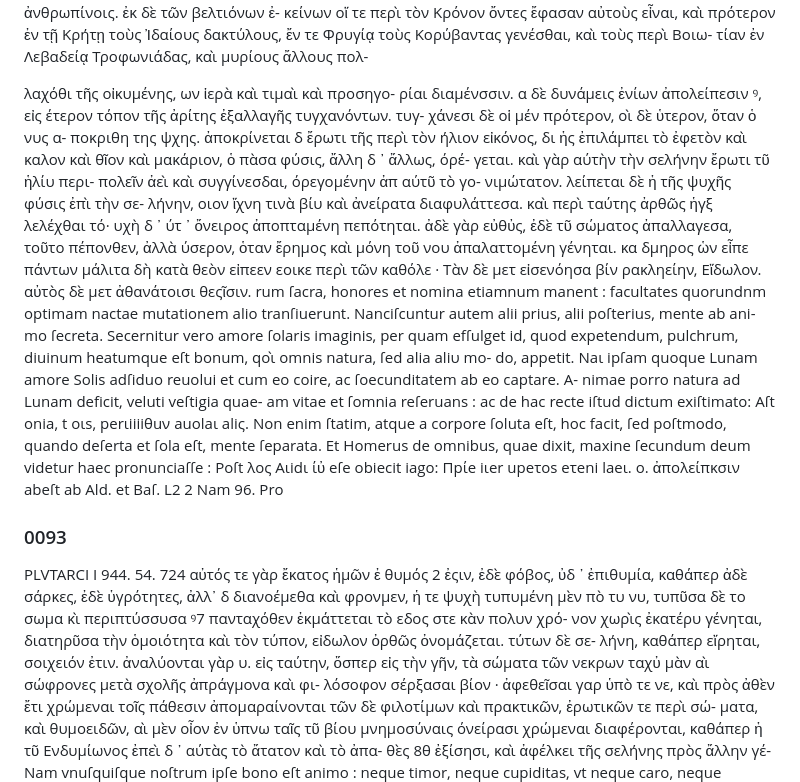
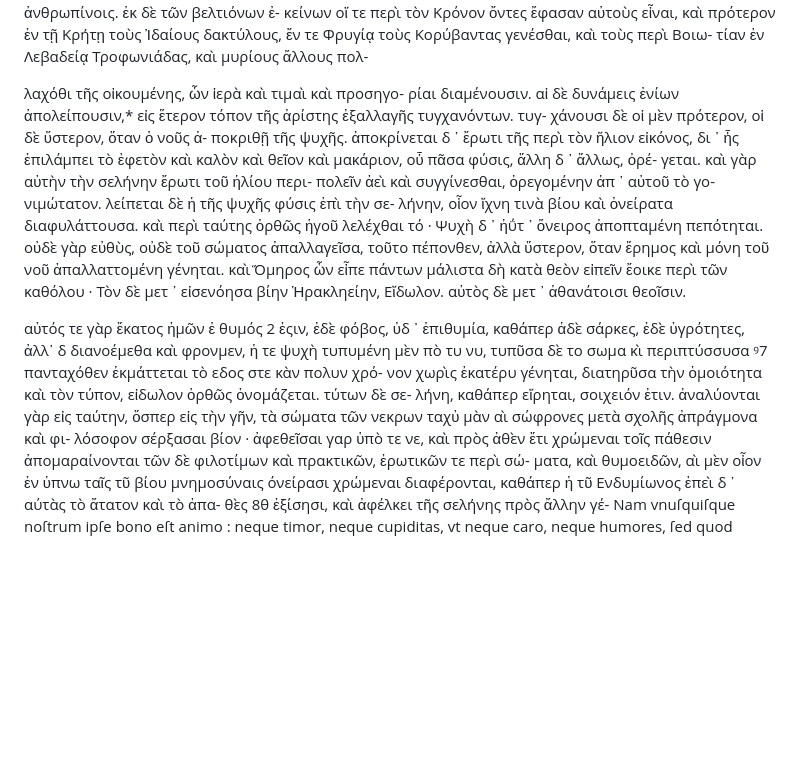
Before and after one commit to solaranamnesis/plutarch, a Markdown page: on-face-appears-moon/full-text-greek.md, the part around the change. Rendered like a GitHub page; blank space fills up the shorter version.

```diff
--- a/on-face-appears-moon/full-text-greek.md
+++ b/on-face-appears-moon/full-text-greek.md
@@ -401,54 +401,26 @@
 Φρυγίᾳ τοὺς Κορύβαντας γενέσθαι, καὶ τοὺς περὶ Βοιω-
 τίαν ἐν Λεβαδείᾳ Τροφωνιάδας, καὶ μυρίους ἄλλους πολ-
 
-λαχόθι τῆς οἰκυμένης, ων ἱερὰ καὶ τιμαὶ καὶ προσηγο-
-ρίαι διαμένσσιν. α δὲ δυνάμεις ἐνίων ἀπολείπεσιν ꝰ, εἰς
-έτερον τόπον τῆς ἀρίτης ἐξαλλαγῆς τυγχανόντων. τυγ-
-χάνεσι δὲ οἱ μέν πρότερον, οὶ δὲ ὑτερον, ὅταν ὁ νυς α-
-ποκριθη της ψχης. ἀποκρίνεται δ ἔρωτι τῆς περὶ τὸν
-ήλιον εἰκόνος, δι ἡς ἐπιλάμπει τὸ ἐφετὸν καὶ καλον καὶ
-θῖον καὶ μακάριον, ὁ πὰσα φύσις, ἄλλη δ ᾽ ἄλλως, όρέ-
-γεται. καὶ γὰρ αύτὴν τὴν σελήνην ἔρωτι τῦ ἡλίυ περι-
-πολεῖν ἀεὶ καὶ συγγίνεσδαι, όρεγομένην ἀπ αύτῦ τὸ γο-
+λαχόθι τῆς οἰκουμένης, ὧν ἱερὰ καὶ τιμαὶ καὶ προσηγο-
+ρίαι διαμένουσιν. αἱ δὲ δυνάμεις ἐνίων ἀπολείπουσιν,* εἰς
+ἕτερον τόπον τῆς ἀρίστης ἐξαλλαγῆς τυγχανόντων. τυγ-
+χάνουσι δὲ οἱ μὲν πρότερον, οἱ δὲ ὕστερον, ὅταν ὁ νοῦς ἀ-
+ποκριθῇ τῆς ψυχῆς. ἀποκρίνεται δ ᾽ ἔρωτι τῆς περὶ τὸν
+ἥλιον εἰκόνος, δι ᾽ ἧς ἐπιλάμπει τὸ ἐφετὸν καὶ καλὸν καὶ
+θεῖον καὶ μακάριον, οὗ πᾶσα φύσις, ἄλλη δ ᾽ ἄλλως, ὀρέ-
+γεται. καὶ γὰρ αὐτὴν τὴν σελήνην ἔρωτι τοῦ ἡλίου περι-
+πολεῖν ἀεὶ καὶ συγγίνεσθαι, ὀρεγομένην ἀπ ᾽ αὐτοῦ τὸ γο-
 νιμώτατον. λείπεται δὲ ἡ τῆς ψυχῆς φύσις ἐπὶ τὴν σε-
-λήνην, οιον ἴχνη τινὰ βίυ καὶ ἀνείρατα διαφυλάττεσα.
-καὶ περὶ ταύτης ἀρθῶς ἡγξ λελέχθαι τό·
-υχὴ δ ᾽ ύτ ᾽ ὄνειρος ἀποπταμένη πεπότηται.
-ἀδὲ γὰρ εὐθὐς, ἐδὲ τῦ σώματος ἀπαλλαγεσα, τοῦτο
-πέπονθεν, ἀλλὰ ύσερον, ὁταν ἔρημος καὶ μόνη τοῦ νου
-ἀπαλαττομένη γένηται. κα δμηρος ὡν εἶπε πάντων
-μάλιτα δὴ κατὰ θεὸν εἰπεεν εοικε περὶ τῶν καθόλε ·
-Tὰν δὲ μετ εἰσενόησα βίν ρακληείην,
-Eἴδωλον. αὐτὸς δὲ μετ ἀθανάτοισι θεςῖσιν.
-rum ſacra, honores et nomina etiamnum manent : facultates
-quorundnm optimam nactae mutationem alio tranſiuerunt.
-Nanciſcuntur autem alii prius, alii poſterius, mente ab ani-
-mο ſecreta. Secernitur verο amore ſolaris imaginis, per
-quam efſulget id, quod expetendum, pulchrum, diuinum
-heatumque eſt bonum, qoὶ omnis natura, ſed alia aliυ mο-
-dο, appetit. Naι ipſam quοque Lunam amοre Solis adſiduο
-reuolui et cum eo coire, ac ſoecunditatem ab eο captare. A-
-nimae porro natura ad Lunam deficit, veluti veſtigia quae-
-am vitae et ſomnia reſeruans : ac de hac recte iſtud dictum
-exiſtimatο:
-Aſt οnia, t οιs, perιiiiiθuν auοlaι aliς.
-Non enim ſtatim, atque a corpore ſoluta eſt, hoc facit, ſed
-poſtmodo, quando deſerta et ſola eſt, mente ſeparata. Et
-Homerus de omnibus, quae dixit, maxine ſecundum deum
-videtur haec pronunciaſſe :
-Poſt λος Aιidι ίὐ eſe οbiecit iagο:
-Πpίe iιer upeτοs eτeni laeι.
-ο. ἀπολείπκσιν abeſt ab Ald. et Baſ.
-L2 2
-Nam
-96. Prο
+λήνην, οἷον ἴχνη τινὰ βίου καὶ ὀνείρατα διαφυλάττουσα.
+καὶ περὶ ταύτης ὀρθῶς ἡγοῦ λελέχθαι τό ·
+Ψυχὴ δ ᾽ ἠΰτ ᾽ ὄνειρος ἀποπταμένη πεπότηται.
+οὐδὲ γὰρ εὐθὺς, οὐδὲ τοῦ σώματος ἀπαλλαγεῖσα, τοῦτο
+πέπονθεν, ἀλλὰ ὕστερον, ὅταν ἔρημος καὶ μόνη τοῦ νοῦ
+ἀπαλλαττομένη γένηται. καὶ Ὅμηρος ὧν εἶπε πάντων
+μάλιστα δὴ κατὰ θεὸν εἰπεῖν ἔοικε περὶ τῶν καθόλου ·
+Τὸν δὲ μετ ᾽ εἰσενόησα βίην Ἡρακληείην,
+Εἴδωλον. αὐτὸς δὲ μετ ᾽ ἀθανάτοισι θεοῖσιν.
 
-
-### 0093
-
-PLVTARCI I
-944. 54.
-724
 αὐτός τε γὰρ ἔκατος ἡμῶν ἐ θυμός 2 ἐςιν, ἐδὲ φόβος,
 ὐδ ᾽ ἐπιθυμία, καθάπερ ἀδὲ σάρκες, ἐδὲ ὑγρότητες, ἀλλ᾽
 δ διανοέμεθα καὶ φρονμεν, ἡ τε ψυχὴ τυπυμένη μὲν
@@ -457,7 +429,6 @@ PLVTARCI I
 νον χωρὶς ἐκατέρυ γένηται, διατηρῦσα τὴν ὁμοιότητα καὶ
 τὸν τύπον, εἰδωλον ὀρθῶς ὀνομάζεται. τύτων δὲ σε-
 λήνη, καθάπερ εἴρηται, σοιχειόν ἐτιν. ἀναλύονται γὰρ
-υ.
 εἰς ταύτην, ὅσπερ εἰς τὴν γῆν, τὰ σώματα τῶν νεκρων
 ταχὐ μὰν αὶ σώφρονες μετὰ σχολῆς ἀπράγμονα καὶ φι-
 λόσοφον σέρξασαι βίον · ἀφεθεῖσαι γαρ ὑπὸ τε νε, καὶ
```
